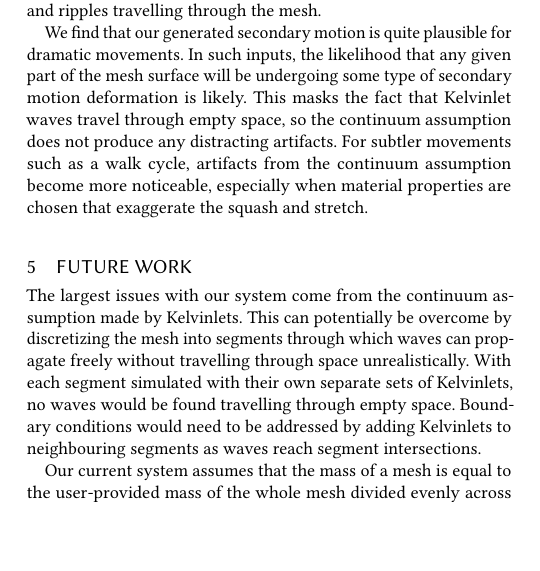
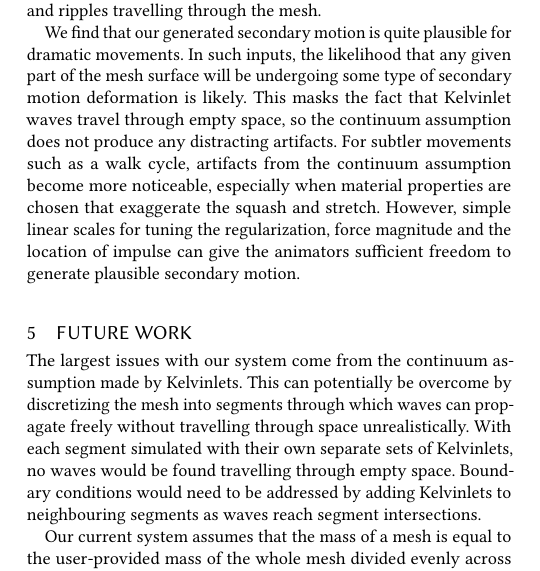
Before and after one commit to davepagurek/DynamicKelvinlets, a LaTeX paper (report/report.tex): part of one column of page 5 of 7, cut so that both start at the same text, the shorter picture padded with empty space. Compiled offline with pdfLaTeX.

Commit message:
Minor addition to the simulation quality section.

```diff
--- a/report/report.tex
+++ b/report/report.tex
@@ -405,7 +405,7 @@ It is first important to clarify what ``primary motion'' entails here. By analog
 
 As noted when discussing the Bullet physics simulation, Kelvinlets on their own do not produce oscillations. While this is a technical limitation of Kelvinlets, the addition of large-scale oscillation where none is present in the input is likely not desired by animators. The oscillation of bones in character animation typically is the result of follow through action as leading bones slow down and stop, causing following bones to overshoot and bounce back. Being part of primary motion, this is something we expect animators would want control over and would prefer to specify in the input. The secondary motion we produce instead takes the form of small waves and ripples travelling through the mesh.
 
-We find that our generated secondary motion is quite plausible for dramatic movements. In such inputs, the likelihood that any given part of the mesh surface will be undergoing some type of secondary motion deformation is likely. This masks the fact that Kelvinlet waves travel through empty space, so the continuum assumption does not produce any distracting artifacts. For subtler movements such as a walk cycle, artifacts from the continuum assumption become more noticeable, especially when material properties are chosen that exaggerate the squash and stretch.
+We find that our generated secondary motion is quite plausible for dramatic movements. In such inputs, the likelihood that any given part of the mesh surface will be undergoing some type of secondary motion deformation is likely. This masks the fact that Kelvinlet waves travel through empty space, so the continuum assumption does not produce any distracting artifacts. For subtler movements such as a walk cycle, artifacts from the continuum assumption become more noticeable, especially when material properties are chosen that exaggerate the squash and stretch. However, simple linear scales for tuning the regularization, force magnitude and the location of impulse can give the animators sufficient freedom to generate plausible secondary motion.
 
 \section{Future Work}
 
```
